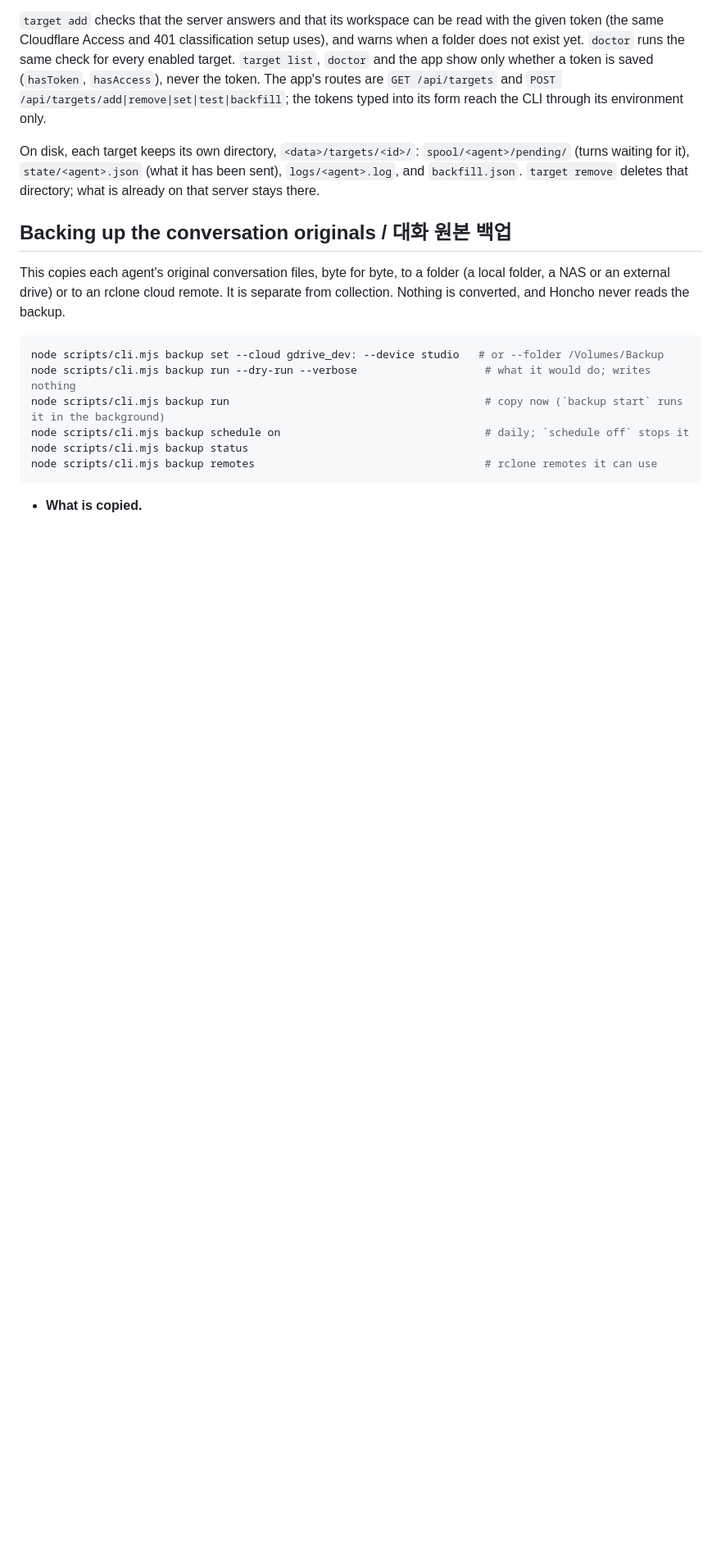
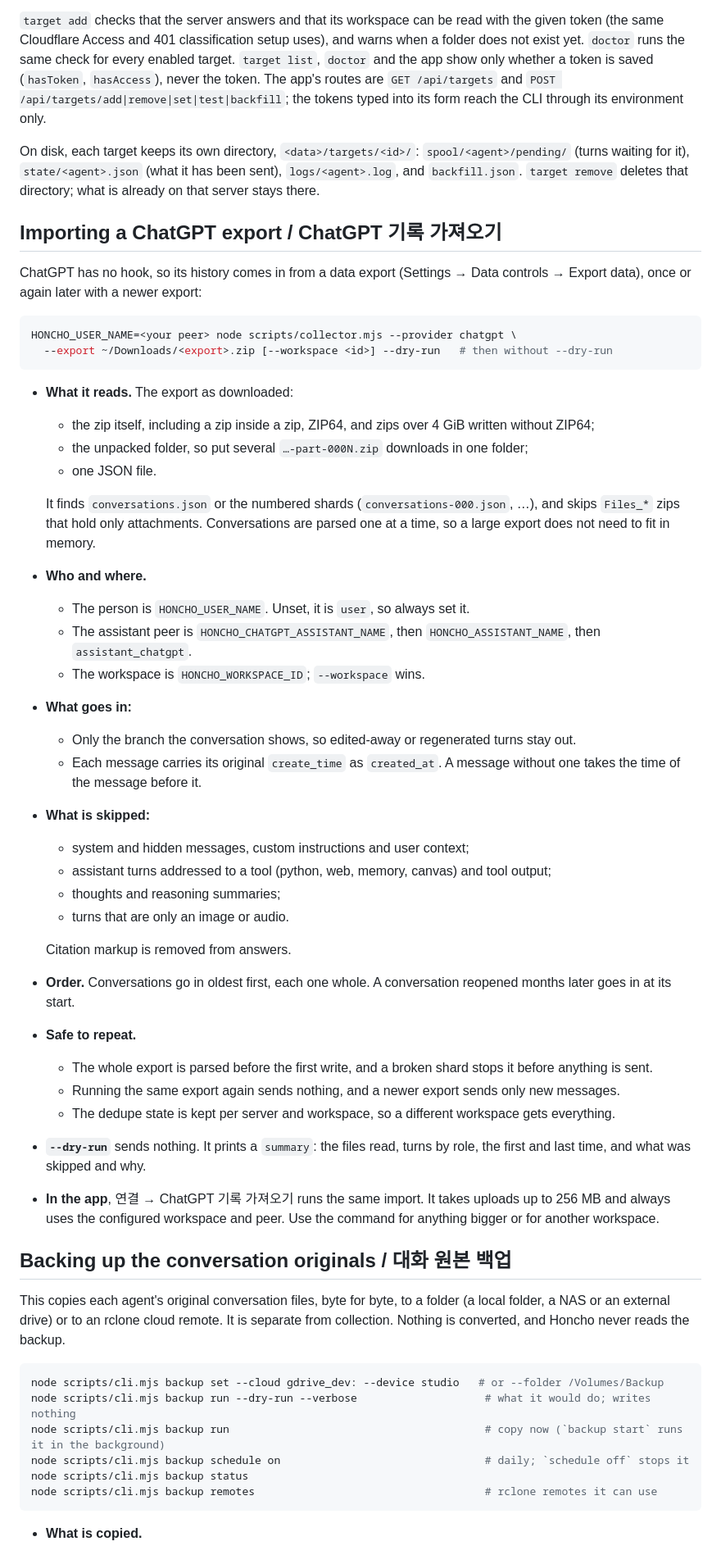
Before and after one commit to team-memory-system/honcho-agent-bridge, a Markdown page: README.md, the part around the change. Shown at 82% size. GitHub-like rendering; blank space fills up the shorter version.

Commit message:
docs: how to import a ChatGPT export
The command, what it reads (the zip as downloaded, the numbered shards, a zip
inside a zip), which peers and workspace it uses, what is skipped, and that
re-running it or importing a newer export adds only new messages.

Co-Authored-By: Claude Opus 5.5 <noreply@anthropic.com>
Claude-Session: https://claude.ai/code/session_01XRaU3RhQeUCWhzbrzX3855

````diff
--- a/README.md
+++ b/README.md
@@ -532,6 +532,44 @@ On disk, each target keeps its own directory, `<data>/targets/<id>/`:
 been sent), `logs/<agent>.log`, and `backfill.json`. `target remove` deletes that
 directory; what is already on that server stays there.
 
+## Importing a ChatGPT export / ChatGPT 기록 가져오기
+
+ChatGPT has no hook, so its history comes in from a data export (Settings → Data
+controls → Export data), once or again later with a newer export:
+
+```sh
+HONCHO_USER_NAME=<your peer> node scripts/collector.mjs --provider chatgpt \
+  --export ~/Downloads/<export>.zip [--workspace <id>] --dry-run   # then without --dry-run
+```
+
+- **What it reads.** The export as downloaded:
+  - the zip itself, including a zip inside a zip, ZIP64, and zips over 4 GiB written without ZIP64;
+  - the unpacked folder, so put several `…-part-000N.zip` downloads in one folder;
+  - one JSON file.
+
+  It finds `conversations.json` or the numbered shards (`conversations-000.json`, …), and skips `Files_*` zips that hold only attachments. Conversations are parsed one at a time, so a large export does not need to fit in memory.
+- **Who and where.**
+  - The person is `HONCHO_USER_NAME`. Unset, it is `user`, so always set it.
+  - The assistant peer is `HONCHO_CHATGPT_ASSISTANT_NAME`, then `HONCHO_ASSISTANT_NAME`, then `assistant_chatgpt`.
+  - The workspace is `HONCHO_WORKSPACE_ID`; `--workspace` wins.
+- **What goes in:**
+  - Only the branch the conversation shows, so edited-away or regenerated turns stay out.
+  - Each message carries its original `create_time` as `created_at`. A message without one takes the time of the message before it.
+- **What is skipped:**
+  - system and hidden messages, custom instructions and user context;
+  - assistant turns addressed to a tool (python, web, memory, canvas) and tool output;
+  - thoughts and reasoning summaries;
+  - turns that are only an image or audio.
+
+  Citation markup is removed from answers.
+- **Order.** Conversations go in oldest first, each one whole. A conversation reopened months later goes in at its start.
+- **Safe to repeat.**
+  - The whole export is parsed before the first write, and a broken shard stops it before anything is sent.
+  - Running the same export again sends nothing, and a newer export sends only new messages.
+  - The dedupe state is kept per server and workspace, so a different workspace gets everything.
+- **`--dry-run`** sends nothing. It prints a `summary`: the files read, turns by role, the first and last time, and what was skipped and why.
+- **In the app**, 연결 → ChatGPT 기록 가져오기 runs the same import. It takes uploads up to 256 MB and always uses the configured workspace and peer. Use the command for anything bigger or for another workspace.
+
 ## Backing up the conversation originals / 대화 원본 백업
 
 This copies each agent's original conversation files, byte for byte, to a folder (a local folder, a NAS or an external drive) or to an rclone cloud remote. It is separate from collection. Nothing is converted, and Honcho never reads the backup.
````
